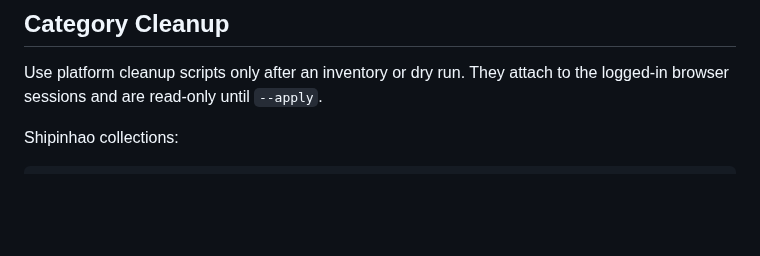
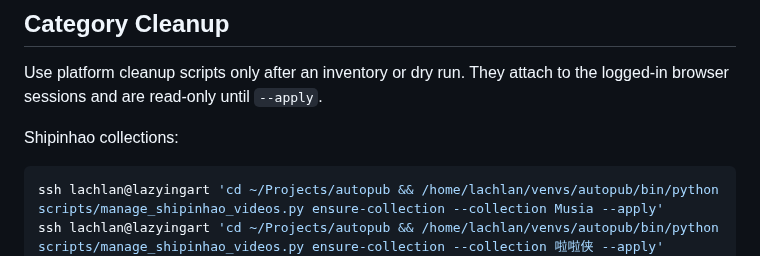
Before and after one commit to lachlanchen/LazySkills, a Markdown page: skills/lazyedit-publish-workflow/SKILL.md, the part around the change. Drawn GitHub-style; blank space fills up the shorter version.

Commit message:
document shipinhao collection setup

````diff
--- a/skills/lazyedit-publish-workflow/SKILL.md
+++ b/skills/lazyedit-publish-workflow/SKILL.md
@@ -75,6 +75,8 @@ the logged-in browser sessions and are read-only until `--apply`.
 Shipinhao collections:
 
 ```bash
+ssh lachlan@lazyingart 'cd ~/Projects/autopub && /home/lachlan/venvs/autopub/bin/python scripts/manage_shipinhao_videos.py ensure-collection --collection Musia --apply'
+ssh lachlan@lazyingart 'cd ~/Projects/autopub && /home/lachlan/venvs/autopub/bin/python scripts/manage_shipinhao_videos.py ensure-collection --collection 啦啦侠 --apply'
 ssh lachlan@lazyingart 'cd ~/Projects/autopub && /home/lachlan/venvs/autopub/bin/python scripts/manage_shipinhao_videos.py inventory --scrolls 5 --output /tmp/shipinhao_inventory.json'
 ssh lachlan@lazyingart 'cd ~/Projects/autopub && /home/lachlan/venvs/autopub/bin/python scripts/manage_shipinhao_videos.py move-classified --scrolls 5 --lalachan-collection 啦啦侠 --music-collection Musia --output /tmp/shipinhao_move_plan.json'
 ```
````
